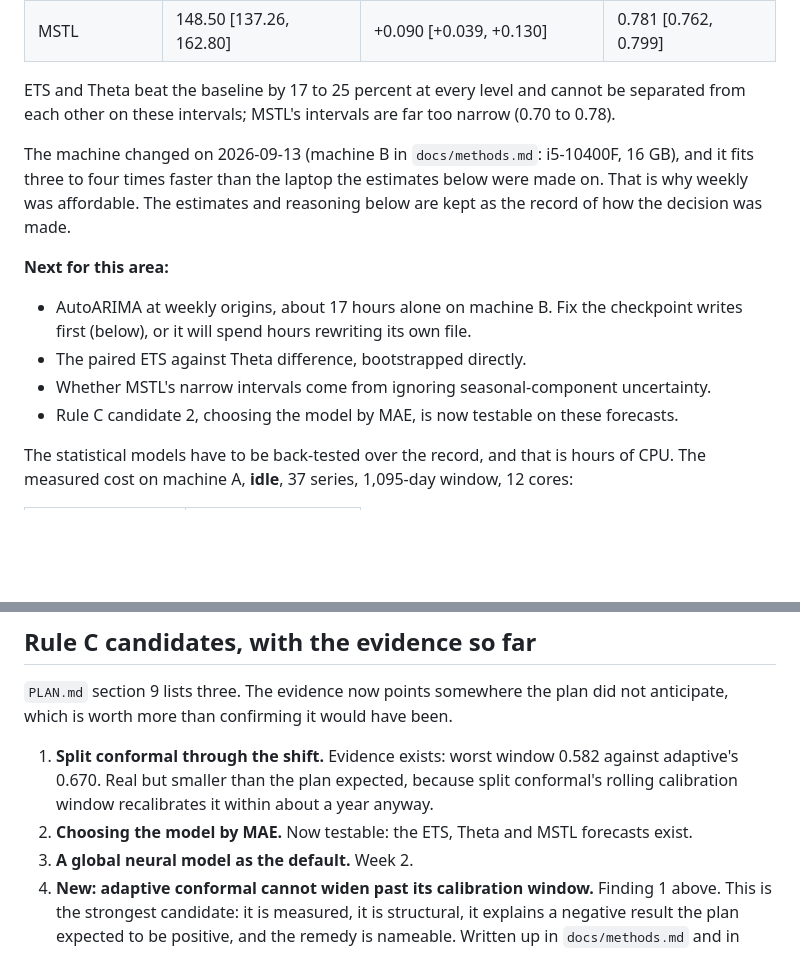
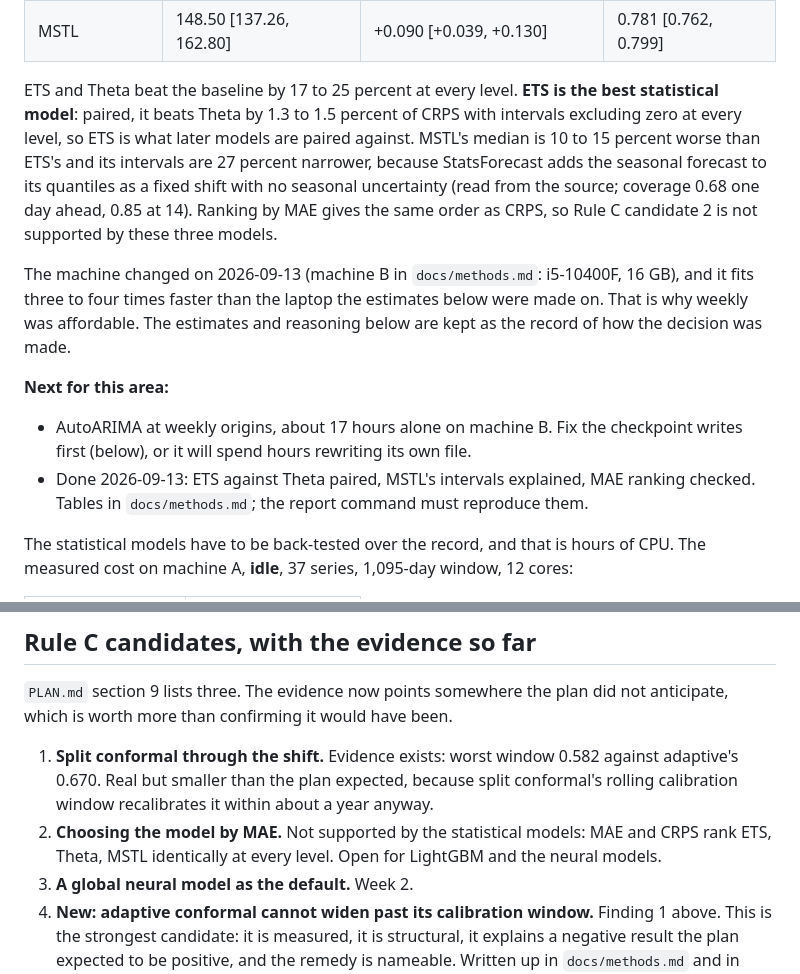
Before and after one commit to Peter-A-P/capacity-planning-forecaster, a Markdown page: docs/state.md, 2 parts joined by grey strips. Drawn GitHub-style; blank space fills up the shorter version.

```diff
--- a/docs/state.md
+++ b/docs/state.md
@@ -84,8 +84,14 @@ each model's own quantiles with no conformal step:
 | Theta | 135.89 [127.12, 145.79] | +0.167 [+0.151, +0.187] | 0.912 [0.901, 0.926] |
 | MSTL | 148.50 [137.26, 162.80] | +0.090 [+0.039, +0.130] | 0.781 [0.762, 0.799] |
 
-ETS and Theta beat the baseline by 17 to 25 percent at every level and cannot be separated
-from each other on these intervals; MSTL's intervals are far too narrow (0.70 to 0.78).
+ETS and Theta beat the baseline by 17 to 25 percent at every level. **ETS is the best
+statistical model**: paired, it beats Theta by 1.3 to 1.5 percent of CRPS with intervals
+excluding zero at every level, so ETS is what later models are paired against. MSTL's
+median is 10 to 15 percent worse than ETS's and its intervals are 27 percent narrower,
+because StatsForecast adds the seasonal forecast to its quantiles as a fixed shift with no
+seasonal uncertainty (read from the source; coverage 0.68 one day ahead, 0.85 at 14).
+Ranking by MAE gives the same order as CRPS, so Rule C candidate 2 is not supported by
+these three models.
 
 The machine changed on 2026-09-13 (machine B in `docs/methods.md`: i5-10400F, 16 GB), and
 it fits three to four times faster than the laptop the estimates below were made on. That
@@ -96,9 +102,8 @@ how the decision was made.
 
 - AutoARIMA at weekly origins, about 17 hours alone on machine B. Fix the checkpoint
   writes first (below), or it will spend hours rewriting its own file.
-- The paired ETS against Theta difference, bootstrapped directly.
-- Whether MSTL's narrow intervals come from ignoring seasonal-component uncertainty.
-- Rule C candidate 2, choosing the model by MAE, is now testable on these forecasts.
+- Done 2026-09-13: ETS against Theta paired, MSTL's intervals explained, MAE ranking
+  checked. Tables in `docs/methods.md`; the report command must reproduce them.
 
 The statistical models have to be back-tested over the record, and that is hours of CPU.
 The measured cost on machine A, **idle**, 37 series, 1,095-day window, 12 cores:
@@ -243,7 +248,9 @@ anticipate, which is worth more than confirming it would have been.
 1. **Split conformal through the shift.** Evidence exists: worst window 0.582 against
    adaptive's 0.670. Real but smaller than the plan expected, because split conformal's
    rolling calibration window recalibrates it within about a year anyway.
-2. **Choosing the model by MAE.** Now testable: the ETS, Theta and MSTL forecasts exist.
+2. **Choosing the model by MAE.** Not supported by the statistical models: MAE and CRPS
+   rank ETS, Theta, MSTL identically at every level. Open for LightGBM and the neural
+   models.
 3. **A global neural model as the default.** Week 2.
 4. **New: adaptive conformal cannot widen past its calibration window.** Finding 1 above.
    This is the strongest candidate: it is measured, it is structural, it explains a
```
Also changed, not shown: docs/methods.md (+57 -9 lines).
